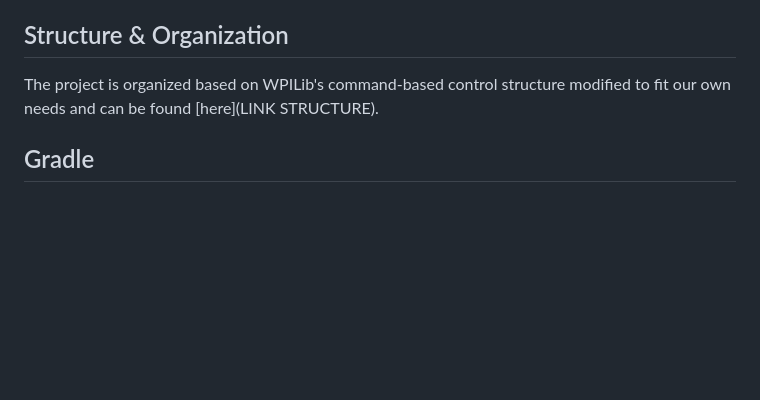
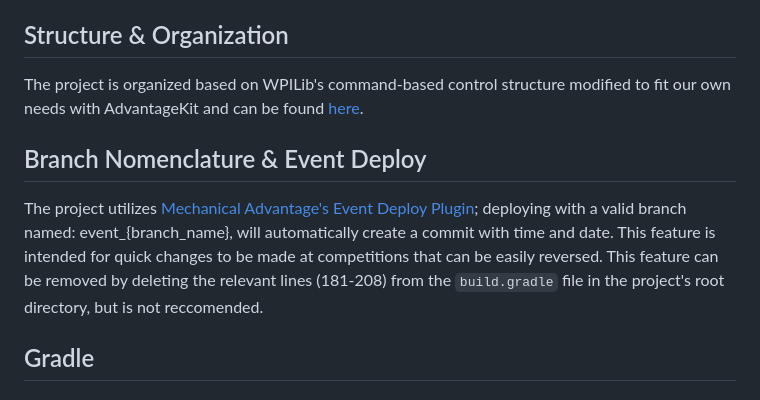
Before and after one commit to Jelatinone/FRC-Offseason-Project, a Markdown page: README.md, the part around the change. Rendered like a GitHub page; blank space fills up the shorter version.

```diff
--- a/README.md
+++ b/README.md
@@ -31,7 +31,12 @@ Below is a list of instructions to properly *build* the project, see [requiremen
 
 ## Structure & Organization
 
-The project is organized based on WPILib's command-based control structure modified to fit our own needs and can be found [here](LINK STRUCTURE).
+The project is organized based on WPILib's command-based control structure modified to fit our own needs with AdvantageKit and can be found [here](com.com).
+
+## Branch Nomenclature & Event Deploy
+
+The project utilizes [Mechanical Advantage's Event Deploy Plugin](https://github.com/Mechanical-Advantage/EventDeployExtension); deploying with a valid branch named: event_{branch_name}, will
+automatically create a commit with time and date. This feature is intended for quick changes to be made at competitions that can be easily reversed. This feature can be removed by deleting the relevant lines (181-208) from the `build.gradle` file in the project's root directory, but is not reccomended.
 
 
 ## Gradle
```
